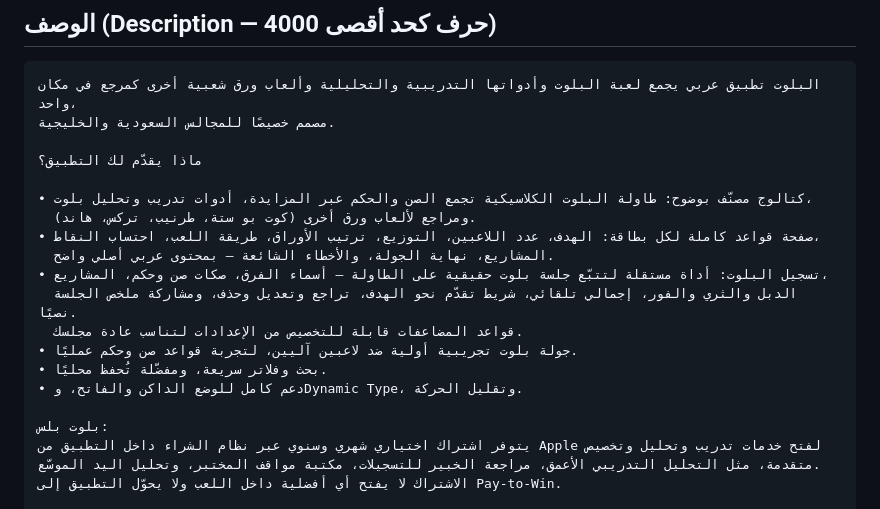
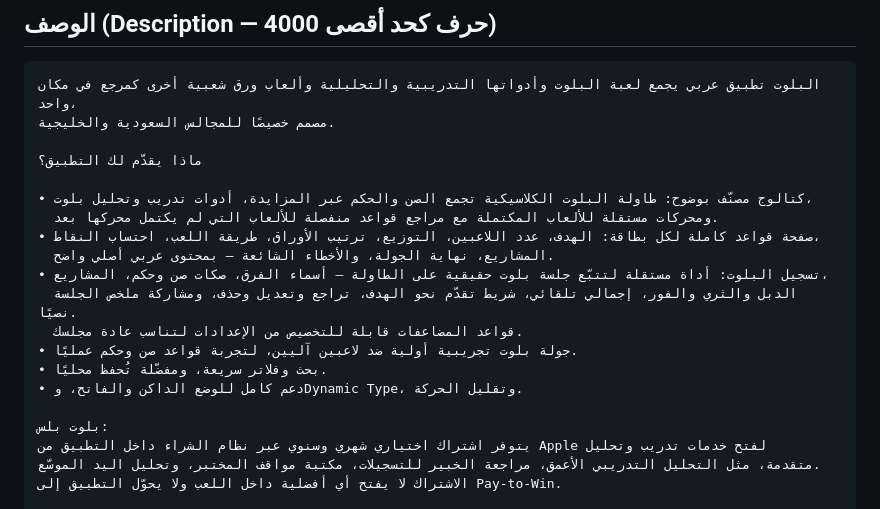
Before and after one commit to shary17454/BalootHub, a Markdown page: AppStore/METADATA.md, the part around the change. GitHub-like rendering.

Commit message:
Align App Store metadata with shipped feature state

```diff
--- a/AppStore/METADATA.md
+++ b/AppStore/METADATA.md
@@ -34,7 +34,7 @@
 ماذا يقدّم لك التطبيق؟
 
 • كتالوج مصنّف بوضوح: طاولة البلوت الكلاسيكية تجمع الصن والحكم عبر المزايدة، أدوات تدريب وتحليل بلوت،
-  ومراجع لألعاب ورق أخرى (كوت بو ستة، طرنيب، تركس، هاند).
+  ومحركات مستقلة للألعاب المكتملة مع مراجع قواعد منفصلة للألعاب التي لم يكتمل محركها بعد.
 • صفحة قواعد كاملة لكل بطاقة: الهدف، عدد اللاعبين، التوزيع، ترتيب الأوراق، طريقة اللعب، احتساب النقاط،
   المشاريع، نهاية الجولة، والأخطاء الشائعة — بمحتوى عربي أصلي واضح.
 • تسجيل البلوت: أداة مستقلة لتتبّع جلسة بلوت حقيقية على الطاولة — أسماء الفرق، صكات صن وحكم، المشاريع،
@@ -45,7 +45,7 @@
 • دعم كامل للوضع الداكن والفاتح، وDynamic Type، وتقليل الحركة.
 
 بلوت بلس:
-يتوفر اشتراك اختياري شهري وسنوي عبر نظام الشراء داخل التطبيق من Apple لفتح خدمات تدريب وتحليل وتخصيص
+يتوفر اشتراك اختياري شهري وسنوي عبر نظام الشراء داخل التطبيق من Apple لفتح خدمات تدريب وتحليل
 متقدمة، مثل التحليل التدريبي الأعمق، مراجعة الخبير للتسجيلات، مكتبة مواقف المختبر، وتحليل اليد الموسّع.
 الاشتراك لا يفتح أي أفضلية داخل اللعب ولا يحوّل التطبيق إلى Pay-to-Win.
 
```
